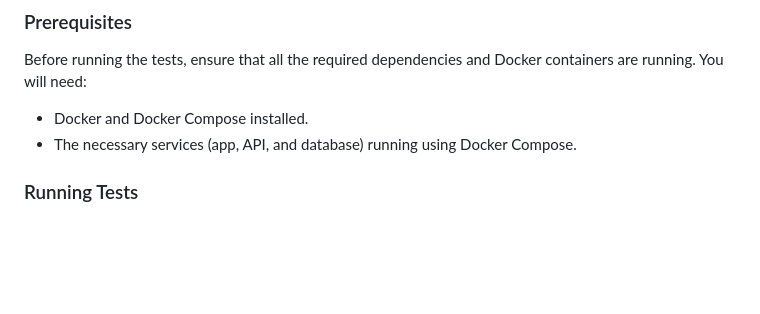
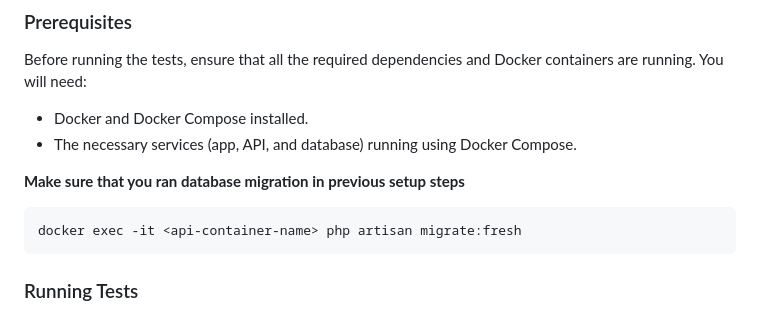
Before and after one commit to ostin-power/orders-manager, a Markdown page: README.md, the part around the change printed below. Drawn GitHub-style; blank space fills up the shorter version.

````diff
--- a/README.md
+++ b/README.md
@@ -41,6 +41,11 @@ Before running the tests, ensure that all the required dependencies and Docker c
 
 - Docker and Docker Compose installed.
 - The necessary services (app, API, and database) running using Docker Compose.
+
+**Make sure that you ran database migration in previous setup steps**
+```bash
+docker exec -it <api-container-name> php artisan migrate:fresh
+```
 
 ### Running Tests
 1. **Bring Up the Docker Environment**: if the containers are not already running, use Docker Compose to start them:
````
Also changed, not shown: other parts of README.md (+1 -1 lines).
